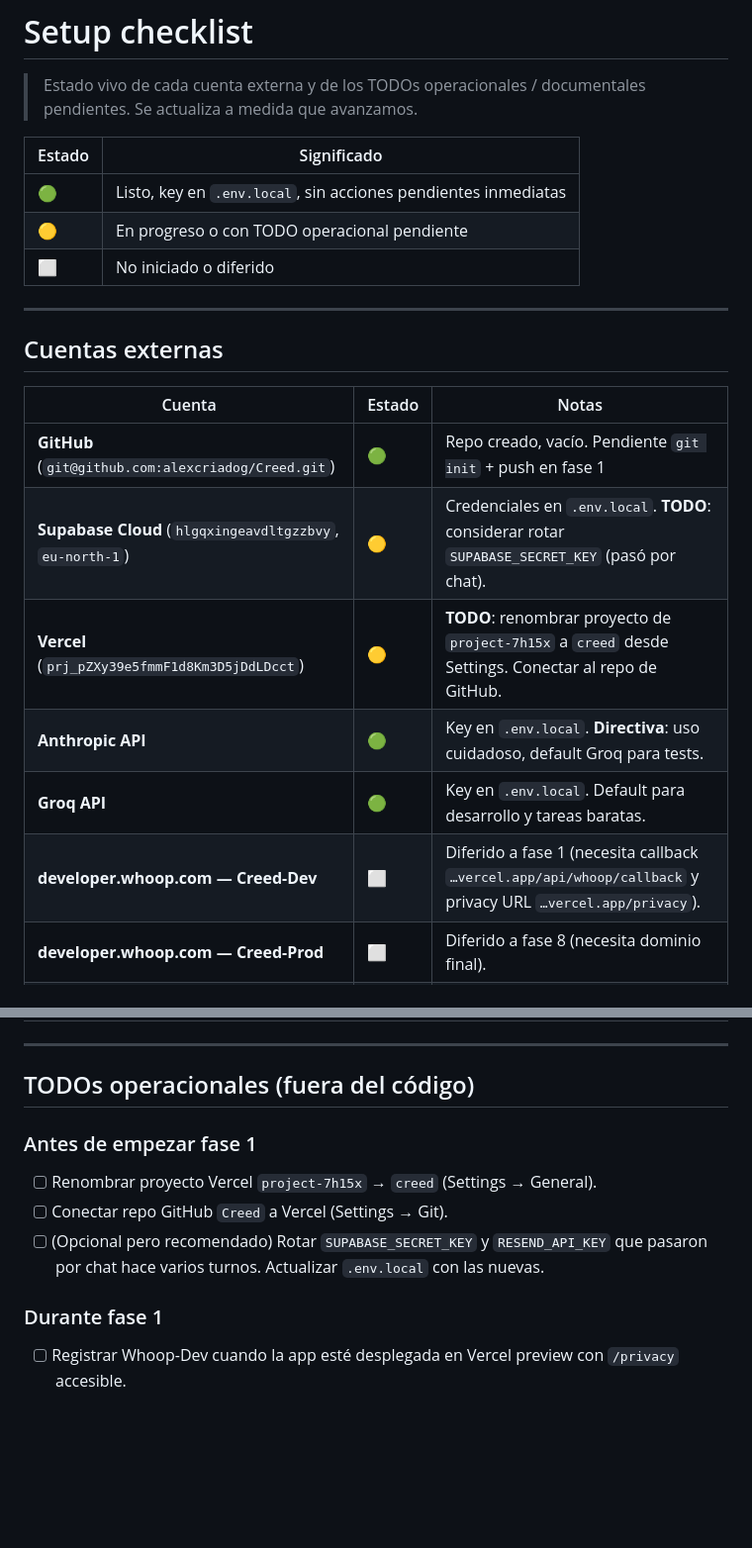
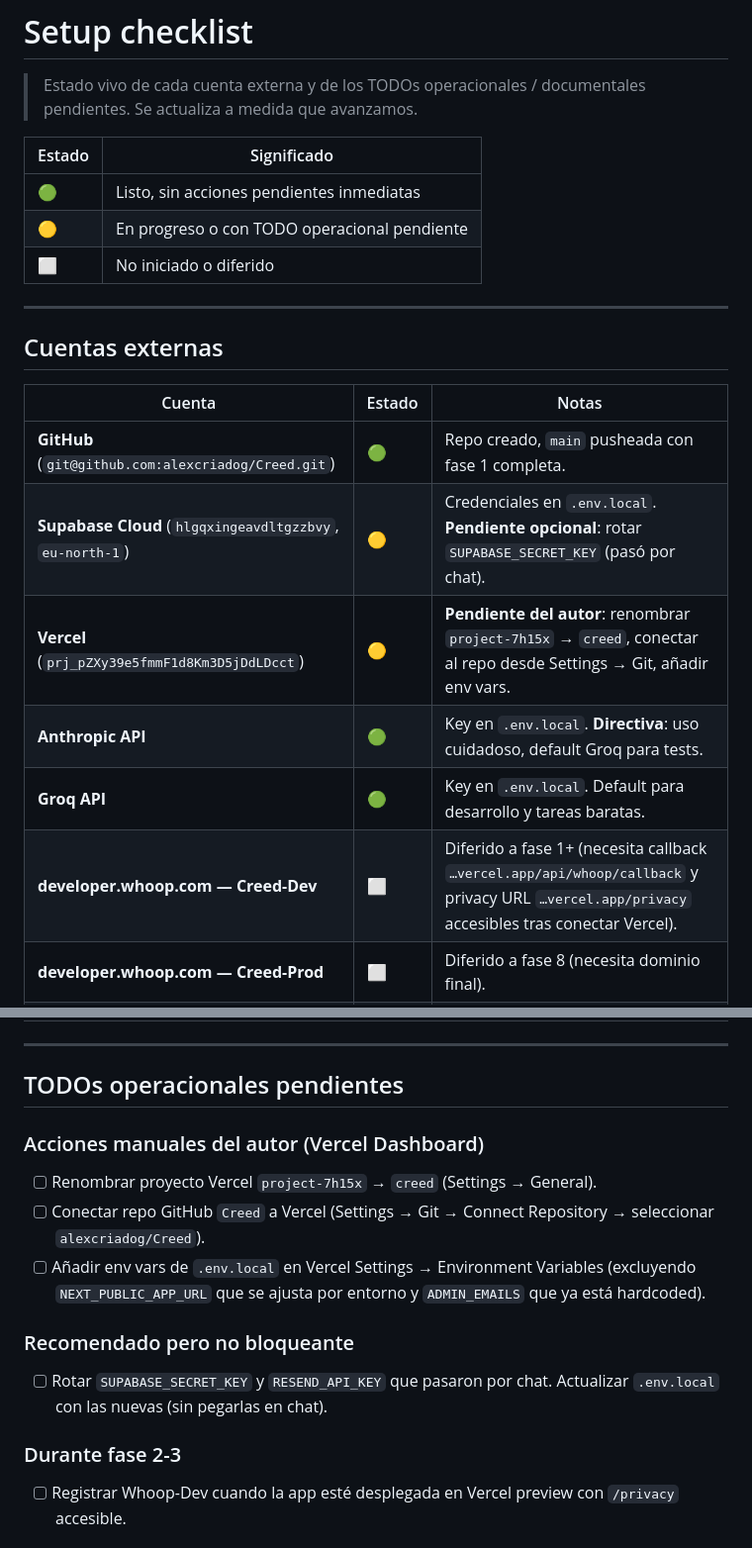
Before and after one commit to alexcriadog/Creed, a Markdown page: docs/setup-checklist.md, 2 parts joined by grey strips. Shown at 99% size. GitHub-like rendering; blank space fills up the shorter version.

```diff
--- a/docs/setup-checklist.md
+++ b/docs/setup-checklist.md
@@ -4,7 +4,7 @@
 
 | Estado | Significado |
 |---|---|
-| 🟢 | Listo, key en `.env.local`, sin acciones pendientes inmediatas |
+| 🟢 | Listo, sin acciones pendientes inmediatas |
 | 🟡 | En progreso o con TODO operacional pendiente |
 | ⬜ | No iniciado o diferido |
 
@@ -14,12 +14,12 @@
 
 | Cuenta | Estado | Notas |
 |---|---|---|
-| **GitHub** (`git@github.com:alexcriadog/Creed.git`) | 🟢 | Repo creado, vacío. Pendiente `git init` + push en fase 1 |
-| **Supabase Cloud** (`hlgqxingeavdltgzzbvy`, `eu-north-1`) | 🟡 | Credenciales en `.env.local`. **TODO**: considerar rotar `SUPABASE_SECRET_KEY` (pasó por chat). |
-| **Vercel** (`prj_pZXy39e5fmmF1d8Km3D5jDdLDcct`) | 🟡 | **TODO**: renombrar proyecto de `project-7h15x` a `creed` desde Settings. Conectar al repo de GitHub. |
+| **GitHub** (`git@github.com:alexcriadog/Creed.git`) | 🟢 | Repo creado, `main` pusheada con fase 1 completa. |
+| **Supabase Cloud** (`hlgqxingeavdltgzzbvy`, `eu-north-1`) | 🟡 | Credenciales en `.env.local`. **Pendiente opcional**: rotar `SUPABASE_SECRET_KEY` (pasó por chat). |
+| **Vercel** (`prj_pZXy39e5fmmF1d8Km3D5jDdLDcct`) | 🟡 | **Pendiente del autor**: renombrar `project-7h15x` → `creed`, conectar al repo desde Settings → Git, añadir env vars. |
 | **Anthropic API** | 🟢 | Key en `.env.local`. **Directiva**: uso cuidadoso, default Groq para tests. |
 | **Groq API** | 🟢 | Key en `.env.local`. Default para desarrollo y tareas baratas. |
-| **developer.whoop.com — Creed-Dev** | ⬜ | Diferido a fase 1 (necesita callback `…vercel.app/api/whoop/callback` y privacy URL `…vercel.app/privacy`). |
+| **developer.whoop.com — Creed-Dev** | ⬜ | Diferido a fase 1+ (necesita callback `…vercel.app/api/whoop/callback` y privacy URL `…vercel.app/privacy` accesibles tras conectar Vercel). |
 | **developer.whoop.com — Creed-Prod** | ⬜ | Diferido a fase 8 (necesita dominio final). |
 | **Resend** | 🟢 | Key en `.env.local`. Sandbox-only en MVP (`onboarding@resend.dev`, solo a `alexcrilez@gmail.com`). |
 | **Sentry** | ⬜ | Diferido a V1. MVP solo con logs Vercel + Supabase. |
@@ -27,15 +27,19 @@
 
 ---
 
-## TODOs operacionales (fuera del código)
+## TODOs operacionales pendientes
 
-### Antes de empezar fase 1
+### Acciones manuales del autor (Vercel Dashboard)
 
 - [ ] Renombrar proyecto Vercel `project-7h15x` → `creed` (Settings → General).
-- [ ] Conectar repo GitHub `Creed` a Vercel (Settings → Git).
-- [ ] (Opcional pero recomendado) Rotar `SUPABASE_SECRET_KEY` y `RESEND_API_KEY` que pasaron por chat hace varios turnos. Actualizar `.env.local` con las nuevas.
+- [ ] Conectar repo GitHub `Creed` a Vercel (Settings → Git → Connect Repository → seleccionar `alexcriadog/Creed`).
+- [ ] Añadir env vars de `.env.local` en Vercel Settings → Environment Variables (excluyendo `NEXT_PUBLIC_APP_URL` que se ajusta por entorno y `ADMIN_EMAILS` que ya está hardcoded).
 
-### Durante fase 1
+### Recomendado pero no bloqueante
+
+- [ ] Rotar `SUPABASE_SECRET_KEY` y `RESEND_API_KEY` que pasaron por chat. Actualizar `.env.local` con las nuevas (sin pegarlas en chat).
+
+### Durante fase 2-3
 
 - [ ] Registrar Whoop-Dev cuando la app esté desplegada en Vercel preview con `/privacy` accesible.
 
```
Also changed, not shown: other parts of docs/setup-checklist.md (+7 -39 lines).
